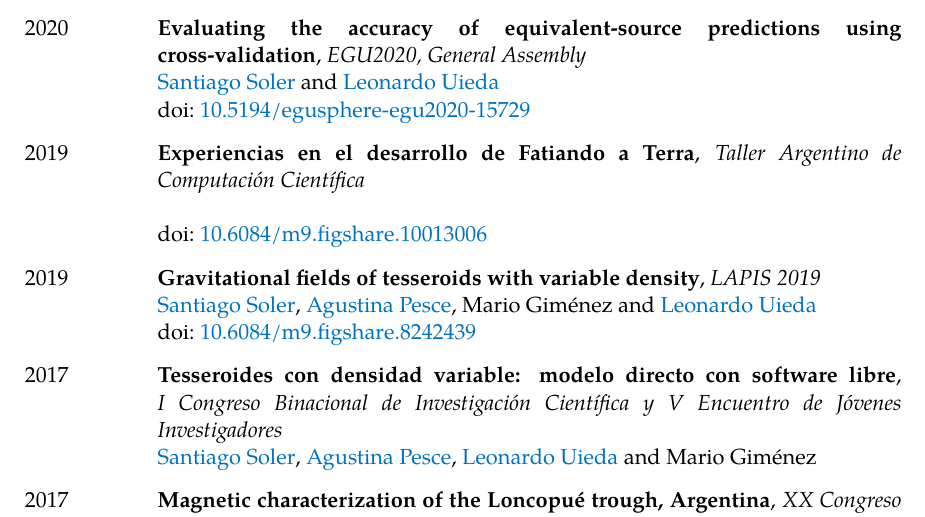
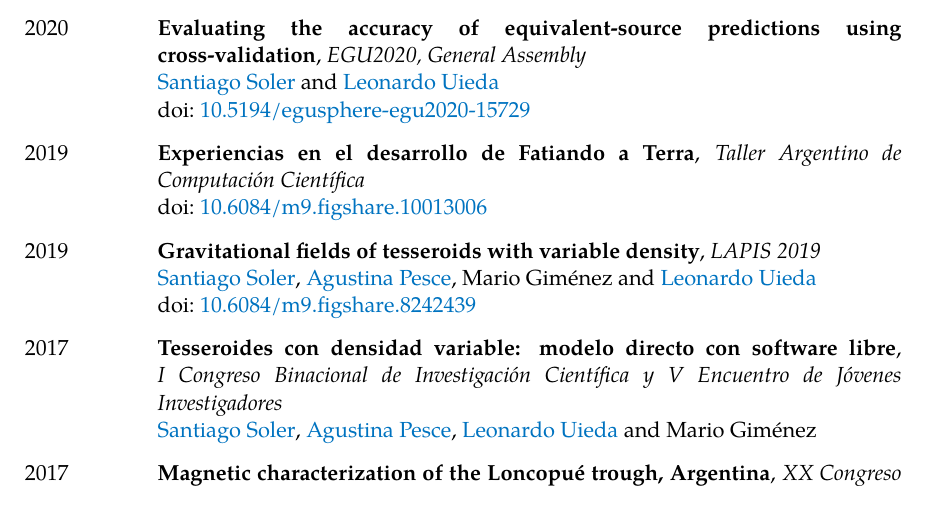
Before and after one commit to santisoler/cv, a LaTeX CV (cv.tex): part of page 4 of 5, cut so that both start at the same text. Compiled offline with XeLaTeX.

Commit message:
Take optional #4 field on talks

```diff
--- a/cv.tex
+++ b/cv.tex
@@ -149,7 +149,11 @@
 \newcommand{\talk}[5]{%
     {#1}
     &
-    {\textbf{#2}, \emph{#3} \newline {#4} \ifthenelse{\equal{#5}{}}{}{\newline doi:~\DOI{#5}}}
+    {%
+        \textbf{#2}, \emph{#3}%
+        \ifthenelse{\equal{#4}{}}{}{\newline {#4}}%
+        \ifthenelse{\equal{#5}{}}{}{\newline doi:~\DOI{#5}}%
+    }
     \vspace{\entriespad} \\
 }
 
```
Also changed, not shown: cv.tex (2 more changed lines).
